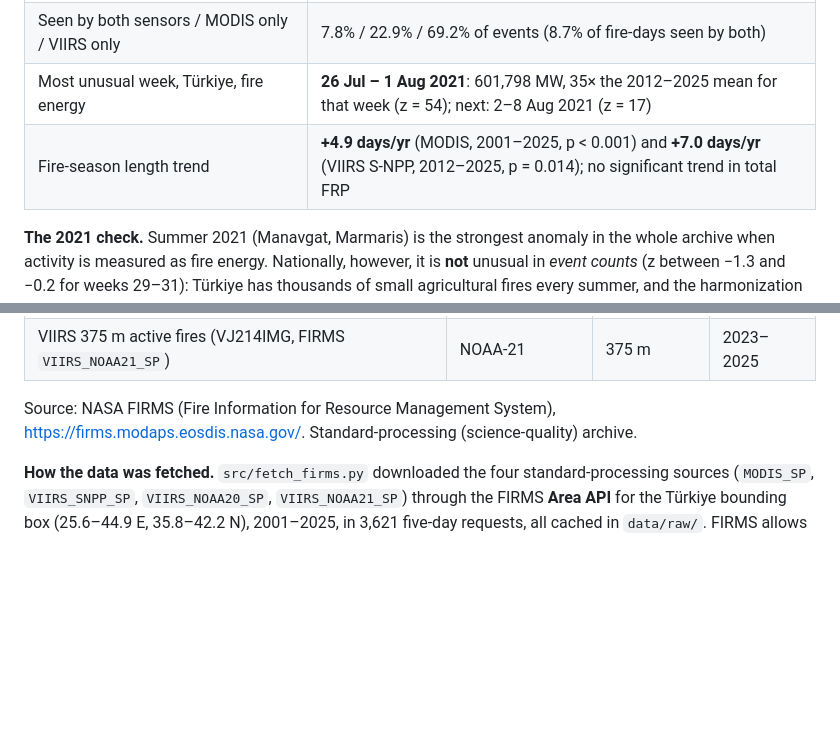
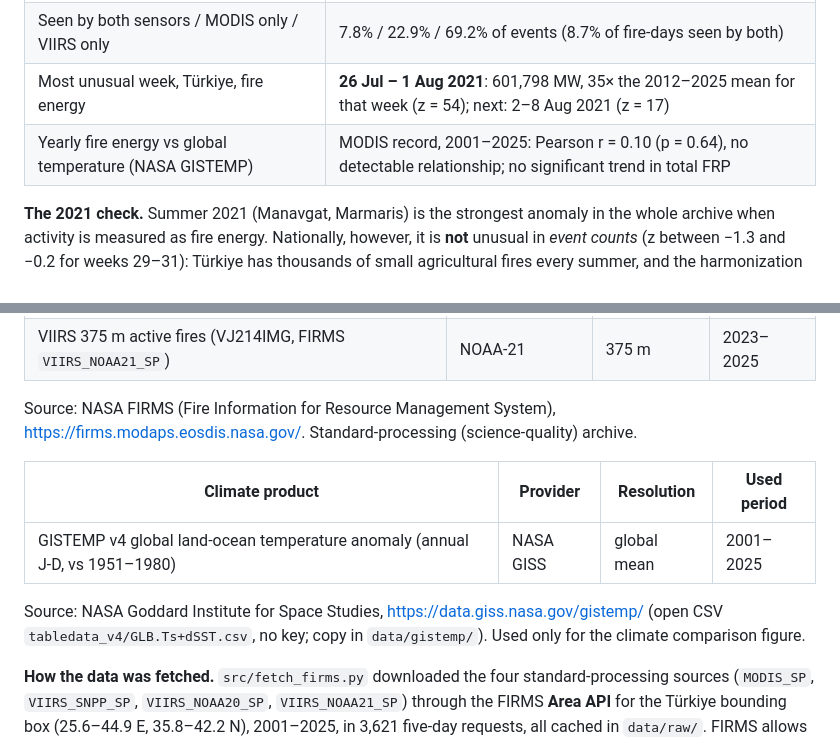
Before and after one commit to OrhanIzmirli/modis-viirs-harmonize, a Markdown page: README.md, 2 parts joined by grey strips. Drawn GitHub-style; blank space fills up the shorter version.

```diff
--- a/README.md
+++ b/README.md
@@ -25,7 +25,7 @@ covers parts of neighbouring countries; those events are kept in the files but n
 | Harmonized fire events inside Türkiye | **448,364** (2.2 detections per event) |
 | Seen by both sensors / MODIS only / VIIRS only | 7.8% / 22.9% / 69.2% of events (8.7% of fire-days seen by both) |
 | Most unusual week, Türkiye, fire energy | **26 Jul – 1 Aug 2021**: 601,798 MW, 35× the 2012–2025 mean for that week (z = 54); next: 2–8 Aug 2021 (z = 17) |
-| Fire-season length trend | **+4.9 days/yr** (MODIS, 2001–2025, p < 0.001) and **+7.0 days/yr** (VIIRS S-NPP, 2012–2025, p = 0.014); no significant trend in total FRP |
+| Yearly fire energy vs global temperature (NASA GISTEMP) | MODIS record, 2001–2025: Pearson r = 0.10 (p = 0.64), no detectable relationship; no significant trend in total FRP |
 
 **The 2021 check.** Summer 2021 (Manavgat, Marmaris) is the strongest anomaly in the
 whole archive when activity is measured as fire energy. Nationally, however, it is
@@ -88,6 +88,14 @@ from the pipeline outputs.
 
 Source: NASA FIRMS (Fire Information for Resource Management System),
 <https://firms.modaps.eosdis.nasa.gov/>. Standard-processing (science-quality) archive.
+
+| Climate product | Provider | Resolution | Used period |
+|---|---|---|---|
+| GISTEMP v4 global land-ocean temperature anomaly (annual J-D, vs 1951–1980) | NASA GISS | global mean | 2001–2025 |
+
+Source: NASA Goddard Institute for Space Studies, <https://data.giss.nasa.gov/gistemp/>
+(open CSV `tabledata_v4/GLB.Ts+dSST.csv`, no key; copy in `data/gistemp/`). Used only for
+the climate comparison figure.
 
 **How the data was fetched.** `src/fetch_firms.py` downloaded the four standard-processing
 sources (`MODIS_SP`, `VIIRS_SNPP_SP`, `VIIRS_NOAA20_SP`, `VIIRS_NOAA21_SP`) through the FIRMS
```
Also changed, not shown: other parts of README.md (+16 -4 lines), SONUC.md (+4 -3 lines), docs/og.png, figures/app_calendar.jpg, figures/slide_climate.png (added), 3 other files.
